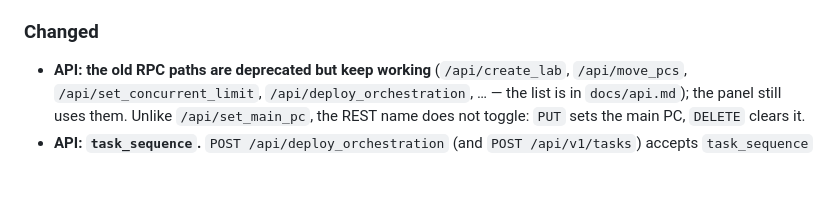
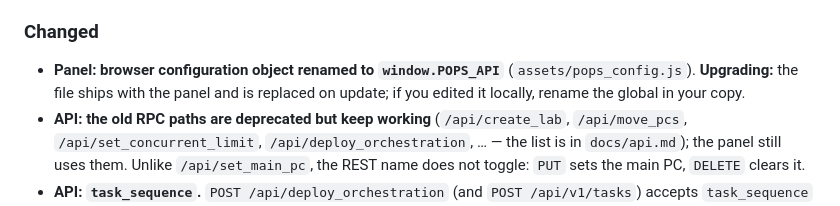
Before and after one commit to PashaCore/POps, a Markdown page: CHANGELOG.md, the part around the change. GitHub-like rendering; blank space fills up the shorter version.

Commit message:
docs(changelog): panel config global renamed (#98)

```diff
--- a/CHANGELOG.md
+++ b/CHANGELOG.md
@@ -34,6 +34,7 @@ and this project adheres to [Semantic Versioning](https://semver.org/spec/v2.0.0
 
 ### Changed
 
+- **Panel: browser configuration object renamed to `window.POPS_API`** (`assets/pops_config.js`). **Upgrading:** the file ships with the panel and is replaced on update; if you edited it locally, rename the global in your copy.
 - **API: the old RPC paths are deprecated but keep working** (`/api/create_lab`, `/api/move_pcs`, `/api/set_concurrent_limit`, `/api/deploy_orchestration`, … — the list is in `docs/api.md`); the panel still uses them. Unlike `/api/set_main_pc`, the REST name does not toggle: `PUT` sets the main PC, `DELETE` clears it.
 - **API: `task_sequence`.** `POST /api/deploy_orchestration` (and `POST /api/v1/tasks`) accepts `task_sequence` as well as `taskSequence`; sending both is `422`.
 - **Server: the large-upload rule of the reverse proxy also covers `/api/v1`.** The nginx and Apache templates match `^/api/(v1/)?(upload|files|system/upload-release)$`. **Upgrading:** an existing server keeps its own site configuration; to upload files over 8 MB through `/api/v1`, change that line to the new pattern. Plain `/api/upload` is unchanged.
```
